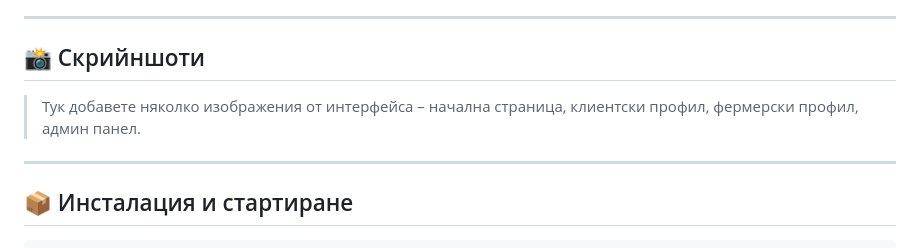
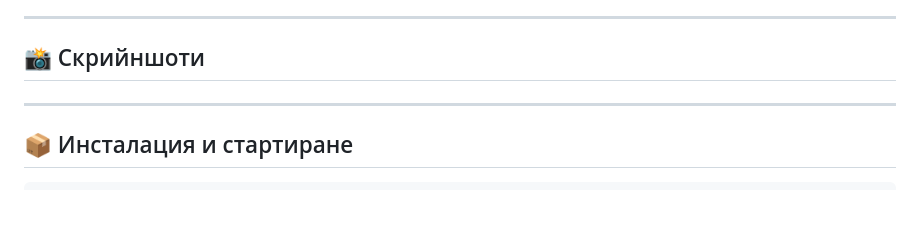
Before and after one commit to MariaStoitseva/fermamarket_02, a Markdown page: README.md, the part around the change printed below. Drawn GitHub-style; blank space fills up the shorter version.

```diff
--- a/README.md
+++ b/README.md
@@ -54,7 +54,6 @@
 ---
 
 ## 📸 Скрийншоти
-> Тук добавете няколко изображения от интерфейса – начална страница, клиентски профил, фермерски профил, админ панел.
 
 ---
 
```
Also changed, not shown: other parts of README.md (+1 -1 lines).
